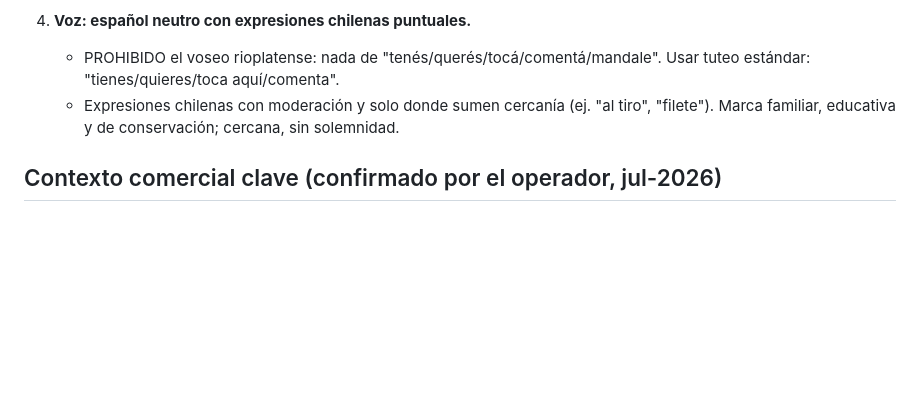
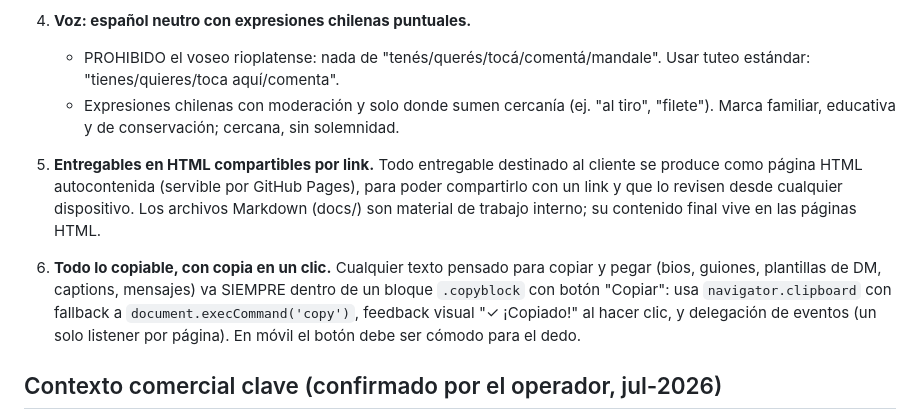
Before and after one commit to eguigurenmateo-lamaison/pedraza-ilustracion, a Markdown page: CLAUDE.md, the part around the change. Drawn GitHub-style; blank space fills up the shorter version.

Commit message:
Memoria del proyecto: entregables HTML compartibles y bloques de copia en un clic
Co-Authored-By: Claude Fable 5 <noreply@anthropic.com>
Claude-Session: https://claude.ai/code/session_01KCN2TjJppTJcfdWR8tc3QB

```diff
--- a/CLAUDE.md
+++ b/CLAUDE.md
@@ -21,6 +21,10 @@ Reglas permanentes para TODOS los entregables de este repo (documentos, páginas
    - PROHIBIDO el voseo rioplatense: nada de "tenés/querés/tocá/comentá/mandale". Usar tuteo estándar: "tienes/quieres/toca aquí/comenta".
    - Expresiones chilenas con moderación y solo donde sumen cercanía (ej. "al tiro", "filete"). Marca familiar, educativa y de conservación; cercana, sin solemnidad.
 
+5. **Entregables en HTML compartibles por link.** Todo entregable destinado al cliente se produce como página HTML autocontenida (servible por GitHub Pages), para poder compartirlo con un link y que lo revisen desde cualquier dispositivo. Los archivos Markdown (docs/) son material de trabajo interno; su contenido final vive en las páginas HTML.
+
+6. **Todo lo copiable, con copia en un clic.** Cualquier texto pensado para copiar y pegar (bios, guiones, plantillas de DM, captions, mensajes) va SIEMPRE dentro de un bloque `.copyblock` con botón "Copiar": usa `navigator.clipboard` con fallback a `document.execCommand('copy')`, feedback visual "✓ ¡Copiado!" al hacer clic, y delegación de eventos (un solo listener por página). En móvil el botón debe ser cómodo para el dedo.
+
 ## Contexto comercial clave (confirmado por el operador, jul-2026)
 
 - Facturación actual de la tienda: **~USD 5.000/mes**. Meta: **USD 10.000/mes**. Esta es la métrica norte del plan.
```
